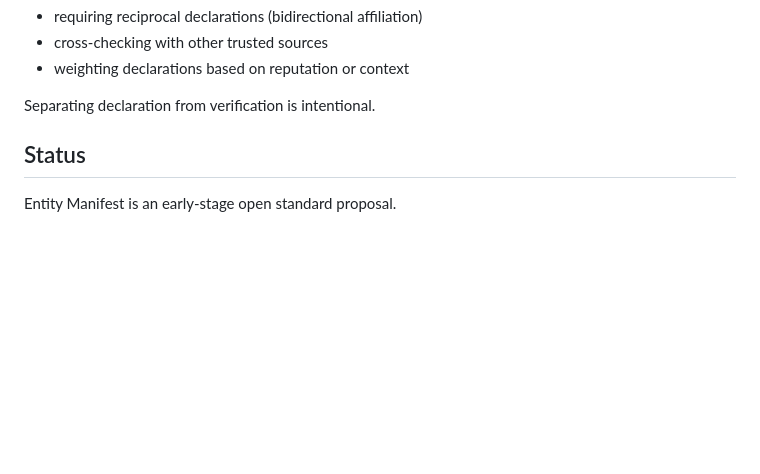
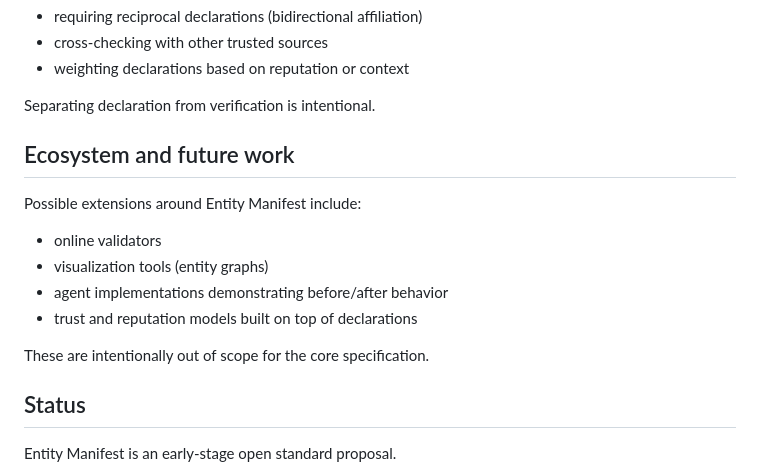
Before and after one commit to SCX7189/entity-manifest, a Markdown page: README.md, the part around the change. Rendered like a GitHub page; blank space fills up the shorter version.

Commit message:
Expand README with ecosystem and future work details
Added a section on ecosystem and future work with possible extensions.

```diff
--- a/README.md
+++ b/README.md
@@ -212,6 +212,16 @@ AI systems and agents may apply their own trust policies, for example:
 
 Separating declaration from verification is intentional.
 
+## Ecosystem and future work
+
+Possible extensions around Entity Manifest include:
+- online validators
+- visualization tools (entity graphs)
+- agent implementations demonstrating before/after behavior
+- trust and reputation models built on top of declarations
+
+These are intentionally out of scope for the core specification.
+
 
 ## Status
 
```
